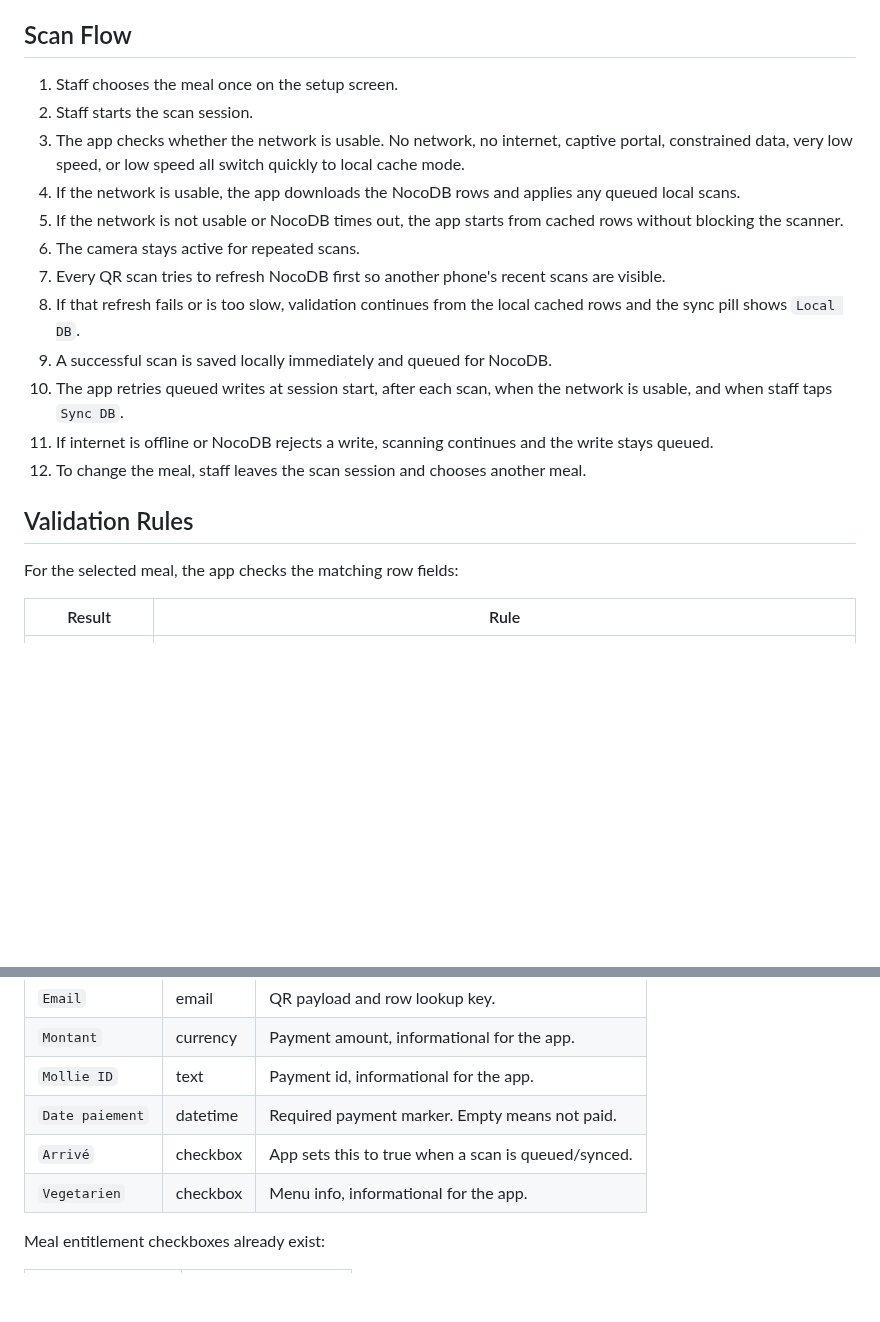
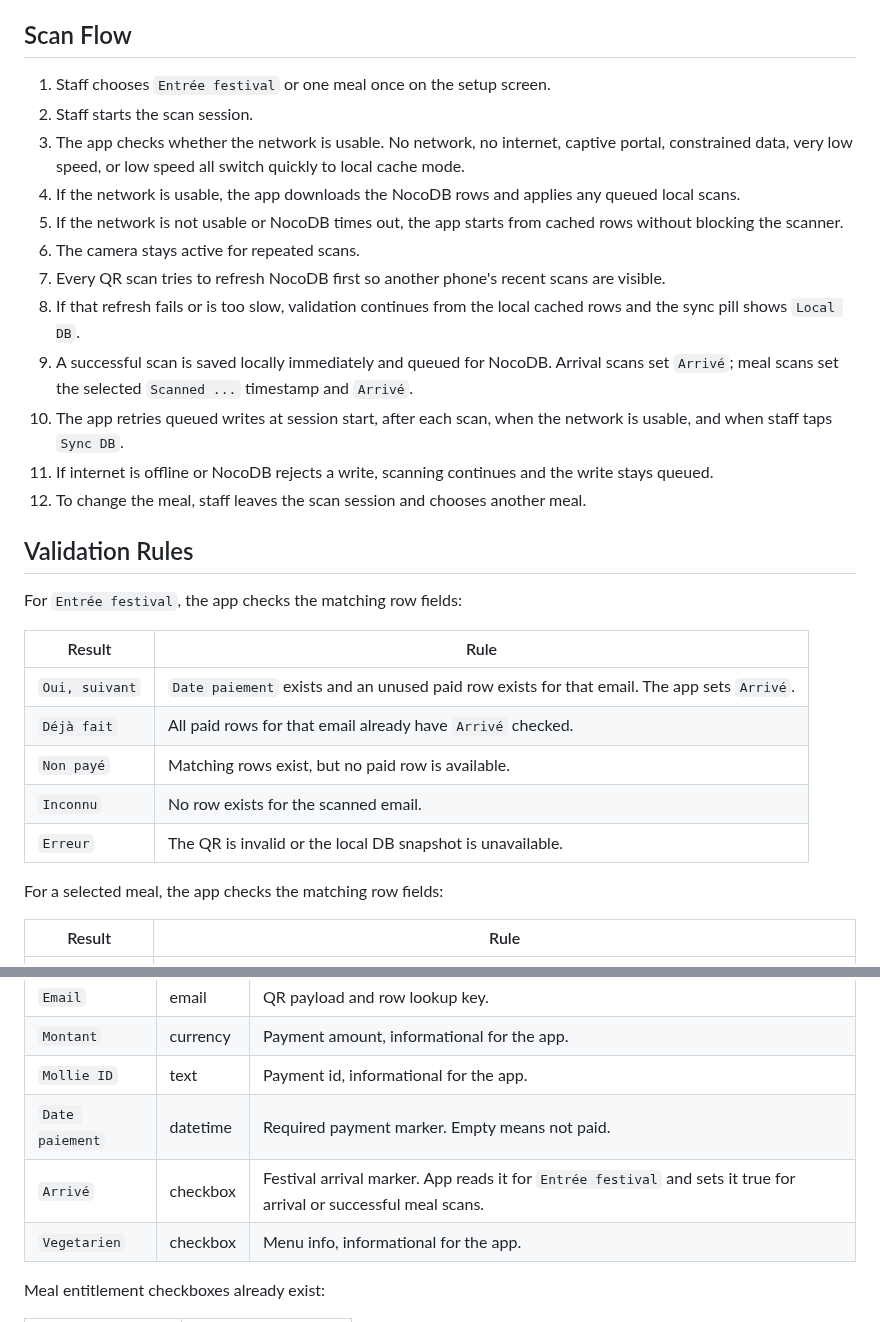
Before and after one commit to riderx/festival-food-scan, a Markdown page: README.md, 2 parts joined by grey strips. Rendered like a GitHub page; blank space fills up the shorter version.

```diff
--- a/README.md
+++ b/README.md
@@ -28,7 +28,7 @@ The app expects the QR code text to be the guest email. If several rows have the
 
 ## Scan Flow
 
-1. Staff chooses the meal once on the setup screen.
+1. Staff chooses `Entrée festival` or one meal once on the setup screen.
 2. Staff starts the scan session.
 3. The app checks whether the network is usable. No network, no internet, captive portal, constrained data, very low speed, or low speed all switch quickly to local cache mode.
 4. If the network is usable, the app downloads the NocoDB rows and applies any queued local scans.
@@ -36,14 +36,24 @@ The app expects the QR code text to be the guest email. If several rows have the
 6. The camera stays active for repeated scans.
 7. Every QR scan tries to refresh NocoDB first so another phone's recent scans are visible.
 8. If that refresh fails or is too slow, validation continues from the local cached rows and the sync pill shows `Local DB`.
-9. A successful scan is saved locally immediately and queued for NocoDB.
+9. A successful scan is saved locally immediately and queued for NocoDB. Arrival scans set `Arrivé`; meal scans set the selected `Scanned ...` timestamp and `Arrivé`.
 10. The app retries queued writes at session start, after each scan, when the network is usable, and when staff taps `Sync DB`.
 11. If internet is offline or NocoDB rejects a write, scanning continues and the write stays queued.
 12. To change the meal, staff leaves the scan session and chooses another meal.
 
 ## Validation Rules
 
-For the selected meal, the app checks the matching row fields:
+For `Entrée festival`, the app checks the matching row fields:
+
+| Result | Rule |
+| --- | --- |
+| `Oui, suivant` | `Date paiement` exists and an unused paid row exists for that email. The app sets `Arrivé`. |
+| `Déjà fait` | All paid rows for that email already have `Arrivé` checked. |
+| `Non payé` | Matching rows exist, but no paid row is available. |
+| `Inconnu` | No row exists for the scanned email. |
+| `Erreur` | The QR is invalid or the local DB snapshot is unavailable. |
+
+For a selected meal, the app checks the matching row fields:
 
 | Result | Rule |
 | --- | --- |
@@ -65,7 +75,7 @@ Existing fields verified in the table:
 | `Montant` | currency | Payment amount, informational for the app. |
 | `Mollie ID` | text | Payment id, informational for the app. |
 | `Date paiement` | datetime | Required payment marker. Empty means not paid. |
-| `Arrivé` | checkbox | App sets this to true when a scan is queued/synced. |
+| `Arrivé` | checkbox | Festival arrival marker. App reads it for `Entrée festival` and sets it true for arrival or successful meal scans. |
 | `Vegetarien` | checkbox | Menu info, informational for the app. |
 
 Meal entitlement checkboxes already exist:
```
Also changed, not shown: other parts of README.md (+3 -3 lines), docs/app-screenshot.png, docs/scan-session-screenshot.png, docs/setup-screenshot.png, 5 other files.
